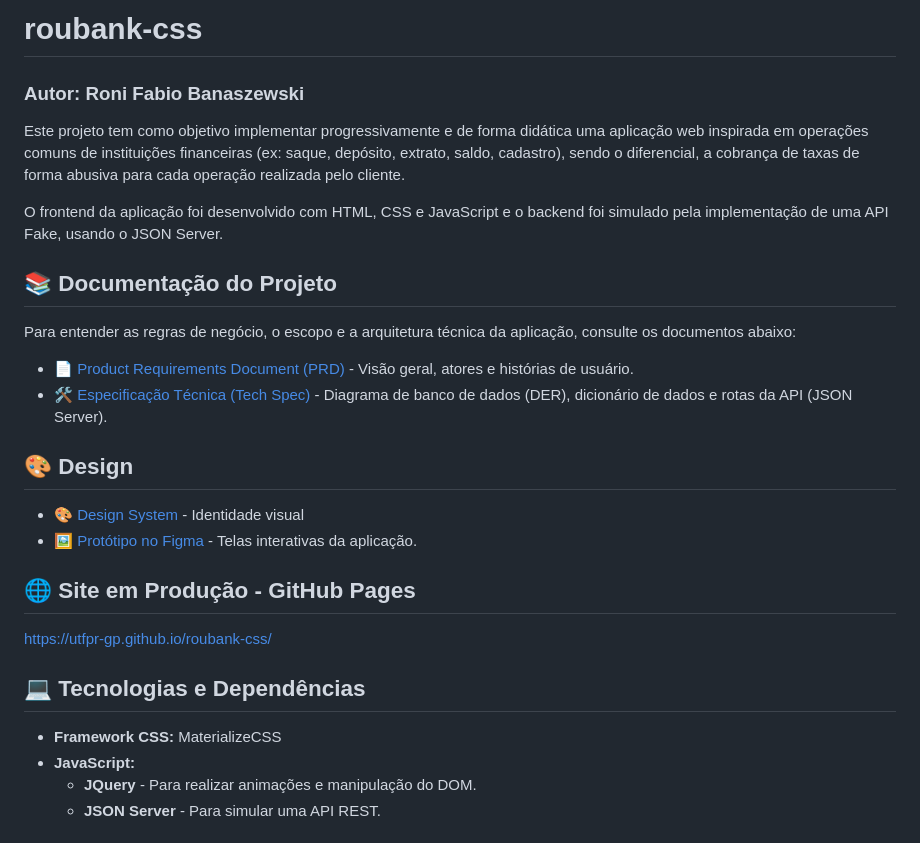
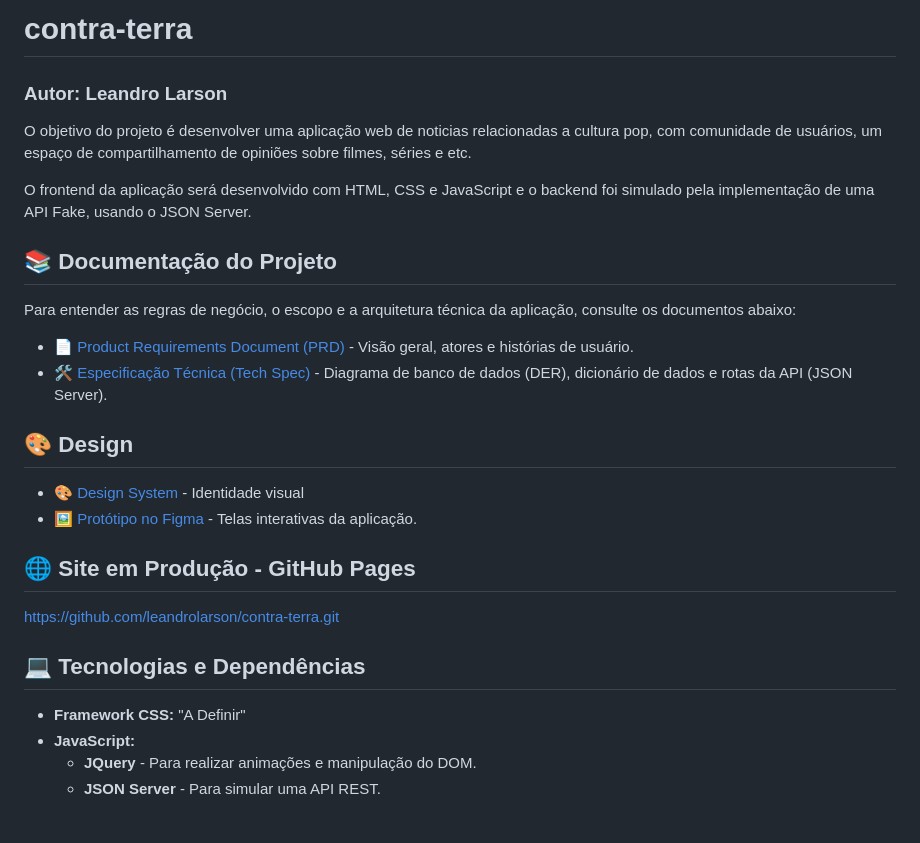
Before and after one commit to leandrolarson/contra-terra, a Markdown page: README.md, the part around one of its changes. Drawn GitHub-style.

```diff
--- a/README.md
+++ b/README.md
@@ -1,10 +1,10 @@
-# roubank-css
+# contra-terra
 
-### **Autor:** Roni Fabio Banaszewski
+### **Autor:** Leandro Larson
 
-Este projeto tem como objetivo implementar progressivamente e de forma didática uma aplicação web inspirada em operações comuns de instituições financeiras (ex: saque, depósito, extrato, saldo, cadastro), sendo o diferencial, a cobrança de taxas de forma abusiva para cada operação realizada pelo cliente.
+O objetivo do projeto é desenvolver uma aplicação web de noticias relacionadas a cultura pop, com comunidade de usuários, um espaço de compartilhamento de opiniões sobre filmes, séries e etc.
 
-O frontend da aplicação foi desenvolvido com HTML, CSS e JavaScript e o backend foi simulado pela implementação de uma API Fake, usando o JSON Server.
+O frontend da aplicação será desenvolvido com HTML, CSS e JavaScript e o backend foi simulado pela implementação de uma API Fake, usando o JSON Server.
 
 ## 📚 Documentação do Projeto
 
@@ -20,11 +20,11 @@ Para entender as regras de negócio, o escopo e a arquitetura técnica da aplica
 
 ## 🌐 Site em Produção - GitHub Pages
 
-https://utfpr-gp.github.io/roubank-css/
+https://github.com/leandrolarson/contra-terra.git
 
 ## 💻 Tecnologias e Dependências
 
-- **Framework CSS:** MaterializeCSS
+- **Framework CSS:** "A Definir"
 - **JavaScript:**
   - **JQuery** - Para realizar animações e manipulação do DOM.
   - **JSON Server** - Para simular uma API REST.
```
Also changed, not shown: other parts of README.md (+1 -5 lines), docs/prd.md (+203 -0 lines).
